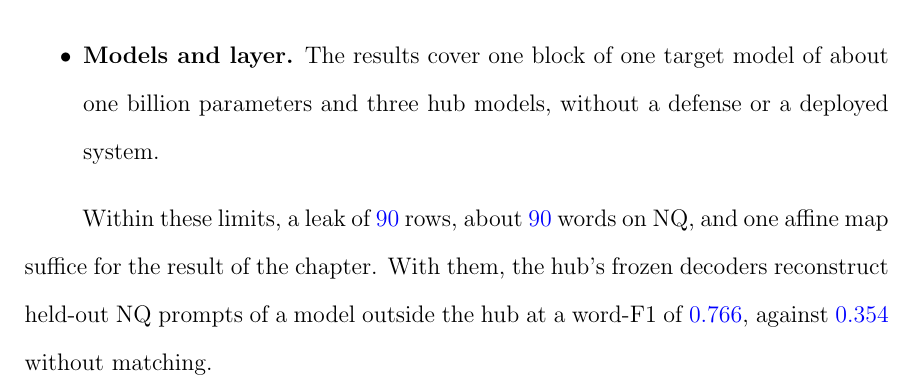
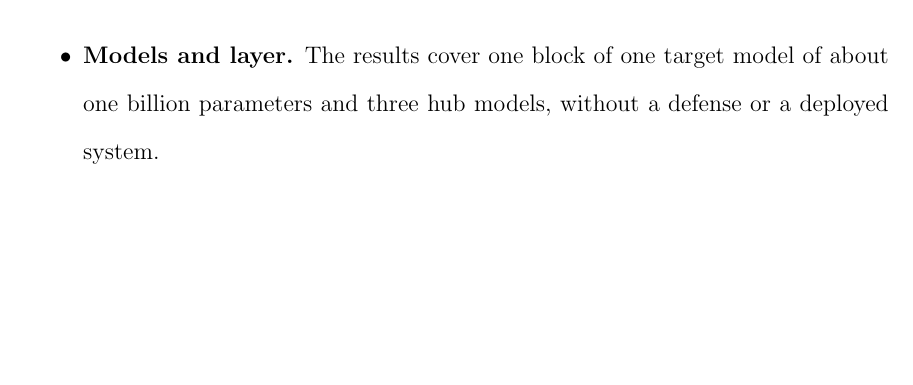
Before and after one commit to pdang468/writing_proposal_dec26, a LaTeX thesis (main.tex, which reads chapters/ch4_weak_supervised_attack/s10_discussion.tex): part of page 42 of 43, cut so that both start at the same text, the shorter picture padded with empty space. Compiled offline with pdfLaTeX.

Commit message:
sync from Overleaf

```diff
--- a/chapters/ch4_weak_supervised_attack/s10_discussion.tex
+++ b/chapters/ch4_weak_supervised_attack/s10_discussion.tex
@@ -20,6 +20,3 @@ The rewrite raises word-F1 over the best single decoder on legal10w and legal100
 \item \textbf{Settings chosen with known domain.} The supervision fraction and the temperature were selected by word-F1 on \vf{500} prompts of the known domain, and that score reads their text.
 \item \textbf{Models and layer.} The results cover one block of one target model of about one billion parameters and three hub models, without a defense or a deployed system.
 \end{itemize}
-
-Within these limits, a leak of \vf{90} rows, about \vf{90} words on NQ, and one affine map suffice for the result of the chapter.
-With them, the hub's frozen decoders reconstruct held-out NQ prompts of a model outside the hub at a word-F1 of \vf{0.766}, against \vf{0.354} without matching.
```
